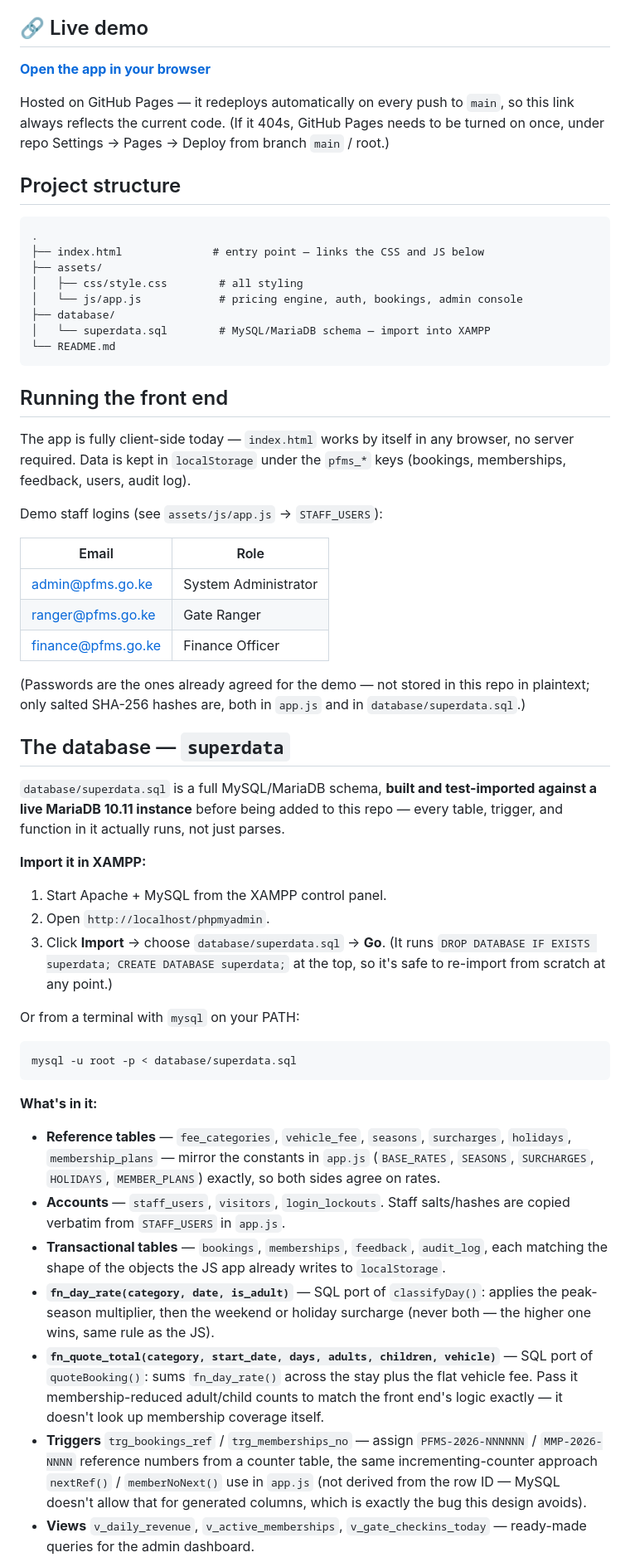
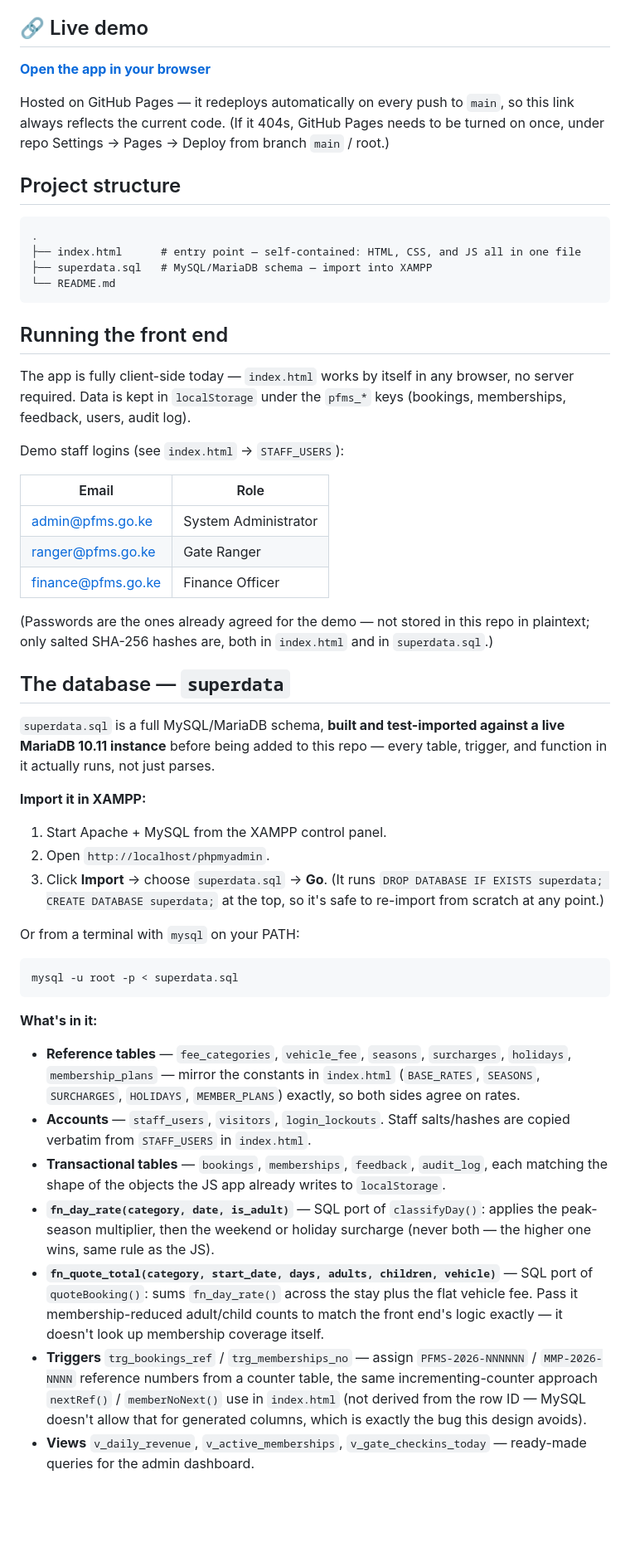
Before and after one commit to SANAREMULI/an-intelligent-park-fee-management-system, a Markdown page: README.md, the part around one of its changes. Shown at 83% size. GitHub-like rendering; blank space fills up the shorter version.

Commit message:
Fix README: correct live demo link and docs to match current index.html/superdata.sql layout

````diff
--- a/README.md
+++ b/README.md
@@ -16,12 +16,8 @@ Hosted on GitHub Pages — it redeploys automatically on every push to `main`, s
 
 ```
 .
-├── index.html              # entry point — links the CSS and JS below
-├── assets/
-│   ├── css/style.css        # all styling
-│   └── js/app.js            # pricing engine, auth, bookings, admin console
-├── database/
-│   └── superdata.sql        # MySQL/MariaDB schema — import into XAMPP
+├── index.html      # entry point — self-contained: HTML, CSS, and JS all in one file
+├── superdata.sql   # MySQL/MariaDB schema — import into XAMPP
 └── README.md
 ```
 
@@ -31,7 +27,7 @@ The app is fully client-side today — `index.html` works by itself in any
 browser, no server required. Data is kept in `localStorage` under the
 `pfms_*` keys (bookings, memberships, feedback, users, audit log).
 
-Demo staff logins (see `assets/js/app.js` → `STAFF_USERS`):
+Demo staff logins (see `index.html` → `STAFF_USERS`):
 
 | Email | Role |
 |---|---|
@@ -39,39 +35,29 @@ Demo staff logins (see `assets/js/app.js` → `STAFF_USERS`):
 | ranger@pfms.go.ke | Gate Ranger |
 | finance@pfms.go.ke | Finance Officer |
 
-(Passwords are the ones already agreed for the demo — not stored in this
-repo in plaintext; only salted SHA-256 hashes are, both in `app.js` and
-in `database/superdata.sql`.)
+(Passwords are the ones already agreed for the demo — not stored in this repo in plaintext; only salted SHA-256 hashes are, both in `index.html` and in `superdata.sql`.)
 
 ## The database — `superdata`
 
-`database/superdata.sql` is a full MySQL/MariaDB schema, **built and
-test-imported against a live MariaDB 10.11 instance** before being
-added to this repo — every table, trigger, and function in it actually
-runs, not just parses.
+`superdata.sql` is a full MySQL/MariaDB schema, **built and test-imported against a live MariaDB 10.11 instance** before being added to this repo — every table, trigger, and function in it actually runs, not just parses.
 
 **Import it in XAMPP:**
 
 1. Start Apache + MySQL from the XAMPP control panel.
 2. Open `http://localhost/phpmyadmin`.
-3. Click **Import** → choose `database/superdata.sql` → **Go**.
-   (It runs `DROP DATABASE IF EXISTS superdata; CREATE DATABASE superdata;`
-   at the top, so it's safe to re-import from scratch at any point.)
+3. Click **Import** → choose `superdata.sql` → **Go**.
+(It runs `DROP DATABASE IF EXISTS superdata; CREATE DATABASE superdata;`   at the top, so it's safe to re-import from scratch at any point.)
 
 Or from a terminal with `mysql` on your PATH:
 
 ```bash
-mysql -u root -p < database/superdata.sql
+mysql -u root -p < superdata.sql
 ```
 
 **What's in it:**
 
-- **Reference tables** — `fee_categories`, `vehicle_fee`, `seasons`,
-  `surcharges`, `holidays`, `membership_plans` — mirror the constants in
-  `app.js` (`BASE_RATES`, `SEASONS`, `SURCHARGES`, `HOLIDAYS`,
-  `MEMBER_PLANS`) exactly, so both sides agree on rates.
-- **Accounts** — `staff_users`, `visitors`, `login_lockouts`. Staff
-  salts/hashes are copied verbatim from `STAFF_USERS` in `app.js`.
+- **Reference tables** — `fee_categories`, `vehicle_fee`, `seasons`, `surcharges`, `holidays`, `membership_plans` — mirror the constants in `index.html` (`BASE_RATES`, `SEASONS`, `SURCHARGES`, `HOLIDAYS`, `MEMBER_PLANS`) exactly, so both sides agree on rates.
+- **Accounts** — `staff_users`, `visitors`, `login_lockouts`. Staff salts/hashes are copied verbatim from `STAFF_USERS` in `index.html`.
 - **Transactional tables** — `bookings`, `memberships`, `feedback`,
   `audit_log`, each matching the shape of the objects the JS app already
   writes to `localStorage`.
@@ -84,12 +70,7 @@ mysql -u root -p < database/superdata.sql
   the stay plus the flat vehicle fee. Pass it membership-reduced
   adult/child counts to match the front end's logic exactly — it doesn't
   look up membership coverage itself.
-- **Triggers** `trg_bookings_ref` / `trg_memberships_no` — assign
-  `PFMS-2026-NNNNNN` / `MMP-2026-NNNN` reference numbers from a counter
-  table, the same incrementing-counter approach `nextRef()` /
-  `memberNoNext()` use in `app.js` (not derived from the row ID — MySQL
-  doesn't allow that for generated columns, which is exactly the bug
-  this design avoids).
+- **Triggers** `trg_bookings_ref` / `trg_memberships_no` — assign `PFMS-2026-NNNNNN` / `MMP-2026-NNNN` reference numbers from a counter table, the same incrementing-counter approach `nextRef()` / `memberNoNext()` use in `index.html` (not derived from the row ID — MySQL doesn't allow that for generated columns, which is exactly the bug this design avoids).
 - **Views** `v_daily_revenue`, `v_active_memberships`,
   `v_gate_checkins_today` — ready-made queries for the admin dashboard.
 
````
Also changed, not shown: other parts of README.md (+2 -6 lines).
